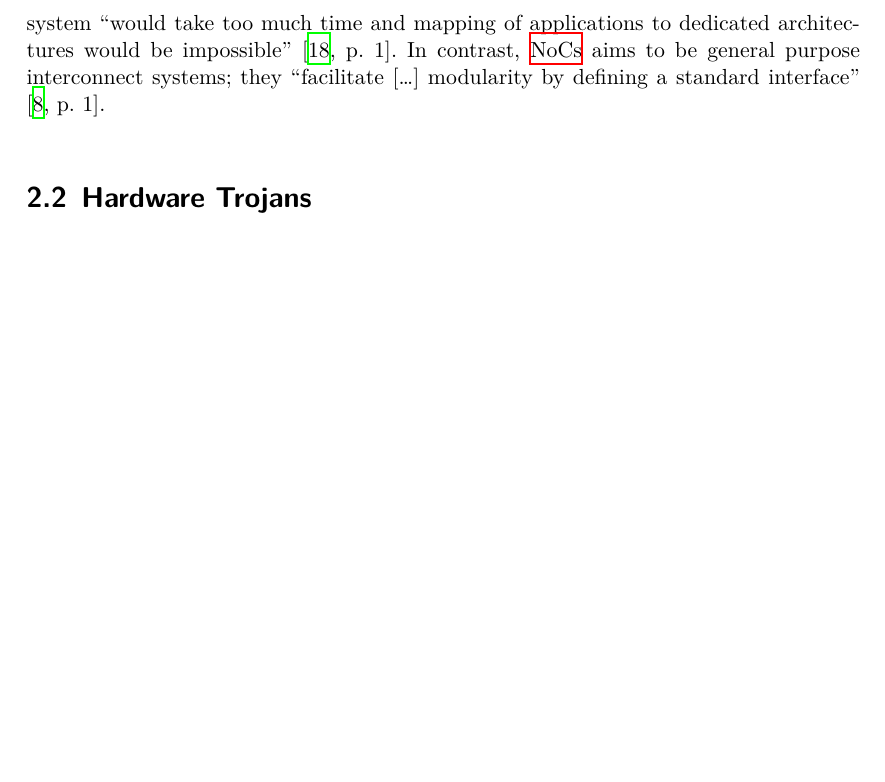
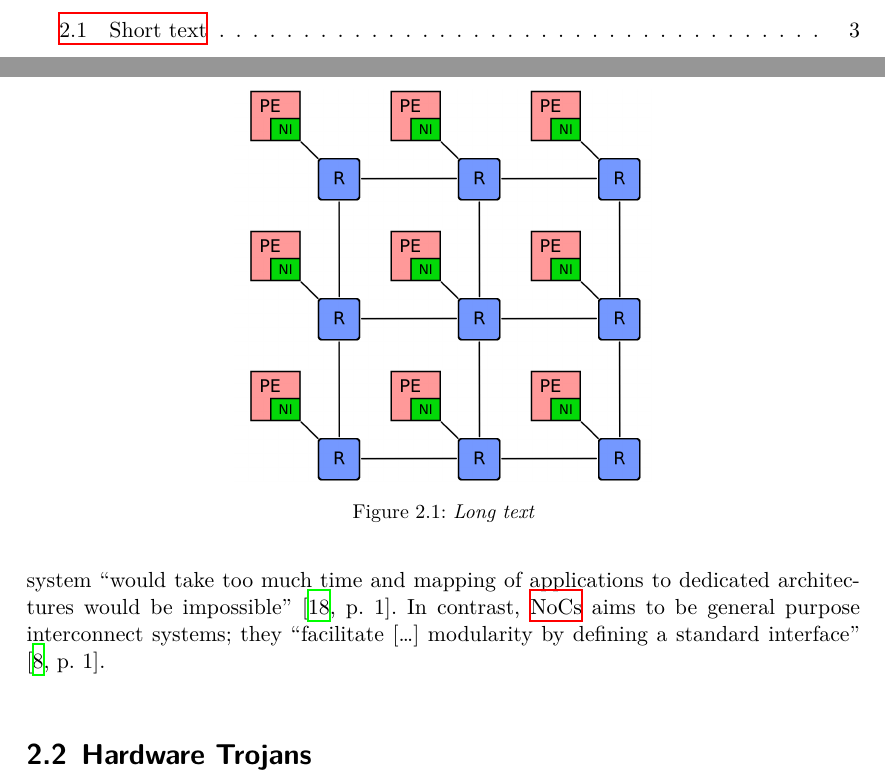
Before and after one commit to huljar/diploma-thesis, a LaTeX thesis (diplom.tex, which reads kapitel/fundamentals.tex): part of page 10 of 33 before the commit and two parts of pages 7 and 10 of 33 after it, the two joined at a grey line, cut at the place of the change, the shorter picture padded with empty space. Compiled offline with XeLaTeX.

Commit message:
Added figure of example NoC to the document

```diff
--- a/kapitel/fundamentals.tex
+++ b/kapitel/fundamentals.tex
@@ -28,4 +28,11 @@ interconnections become infeasible to implement. Designing such a system \enquot
 architectures would be impossible} \cite[1]{kumar02networkonchip}. In contrast, \glspl{noc} aims to be general purpose interconnect systems; they
 \enquote{facilitate […] modularity by defining a standard interface} \cite[1]{dally01routepacketsnotwires}.
 
+\begin{figure}
+    \centering
+    \includegraphics[width=0.5\textwidth]{noc_3x3_colored}
+    \caption[Short text]{Long text} % TODO: caption
+    \label{fig:nocexample}
+\end{figure}
+
 \section{Hardware Trojans}\label{sec:hardwaretrojans}
```
Also changed, not shown: bilder/noc_3x3_colored.png (added), kapitel/fundamentals.tex (2 more changed lines), 1 other file.
